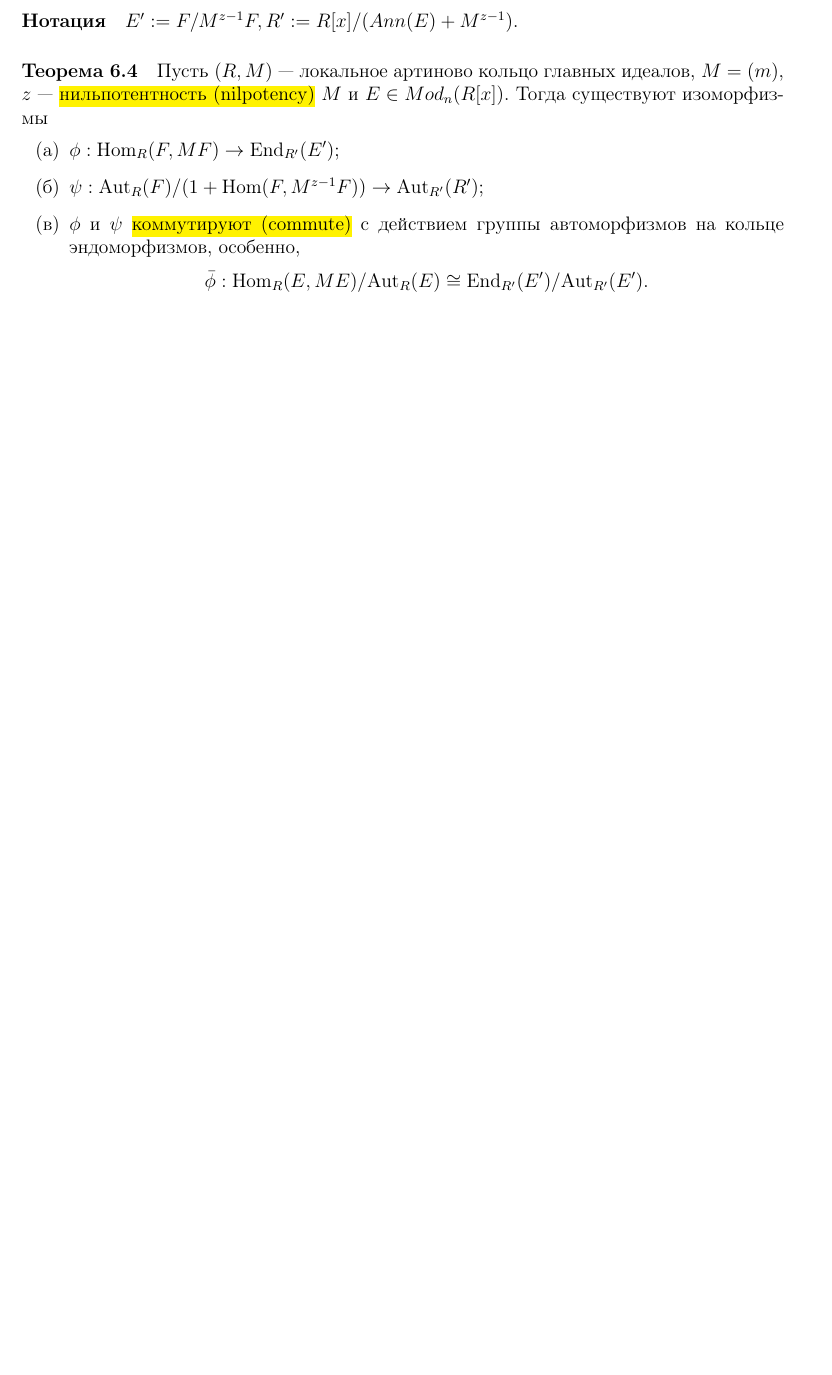
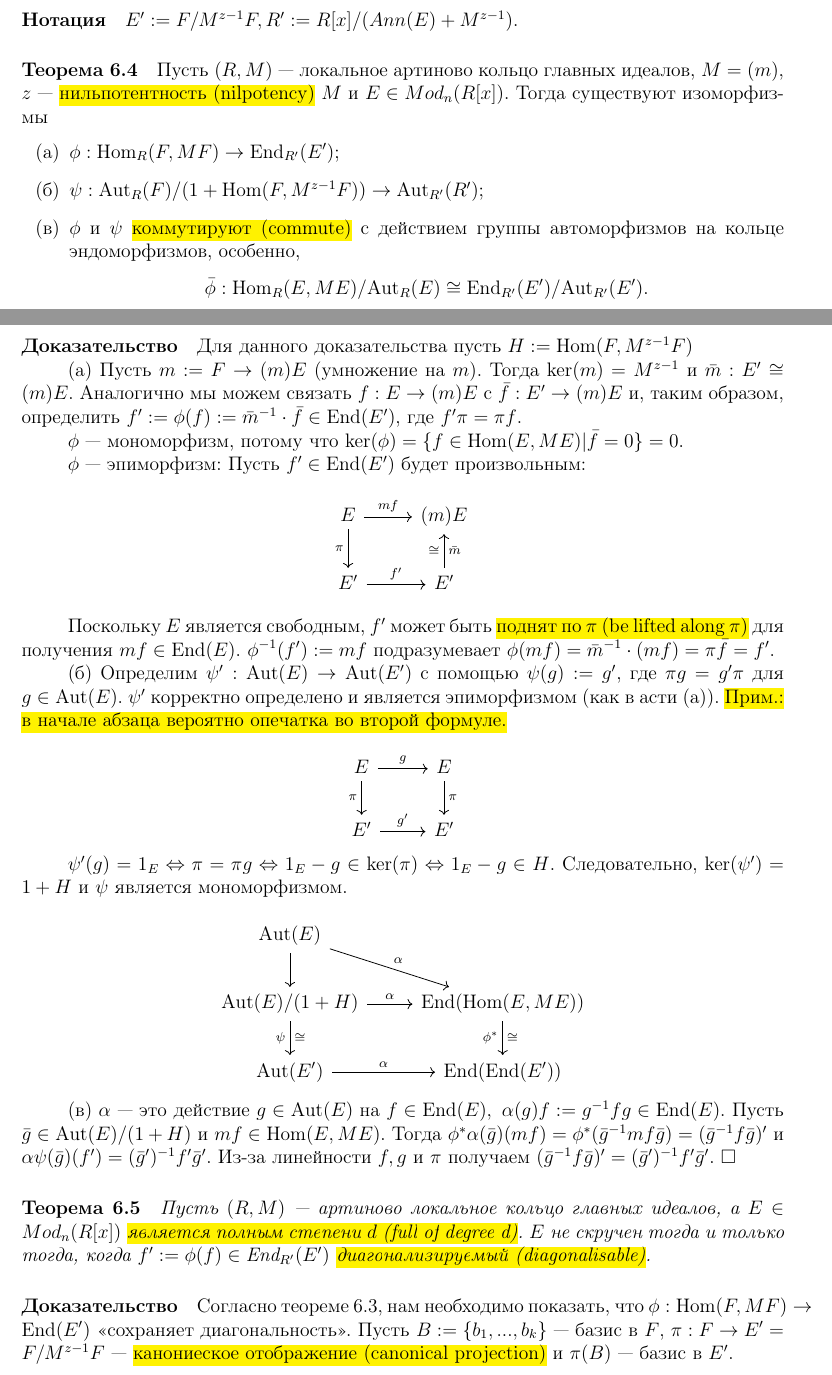
Before and after one commit to Fe-Ti/TeXTranslations, a LaTeX paper (fa_decomposition/translation.tex): part of page 14 of 15 before the commit and two parts of pages 14 and 15 of 16 after it, the two joined at a grey line, cut so that both start at the same text, the shorter picture padded with empty space. Compiled offline with pdfLaTeX.

Commit message:
Reached Theorem 6.5

```diff
--- a/fa_decomposition/translation.tex
+++ b/fa_decomposition/translation.tex
@@ -14,6 +14,7 @@
 \geometry{top=2cm}
 \geometry{bottom=2cm}
 \usepackage{tikz}
+\usepackage{tikz-cd}
 \usepackage{titling}
 \usepackage{indentfirst}
 \setlength{\parindent}{1cm}
@@ -608,23 +609,53 @@ $E' := F/M^{z-1}F, R' := R[x]/ (Ann(E) + M^{z-1})$.
 \end{itemize}
 
 
+\paragraph{Доказательство}
+Для данного доказательства пусть $H:= \Hom(F, M^{z-1} F)$
+
+(a) Пусть $m : = F \rightarrow (m)E$ (умножение на $m$). Тогда $\ker (m) = M^{z-1}$ и $\bar{m} : E' \cong (m)E$. Аналогично мы можем связать $f : E\rightarrow(m)E$ с $\bar{f} : E' \rightarrow (m)E$ и, таким образом, определить $f' := \phi(f) := \bar{m}^{-1} \cdot \bar{f} \in \Endom(E')$, где $f'\pi = \pi f$.
+
+$\phi$ --- мономорфизм, потому что $\ker(\phi) = \{f \in \Hom(E, ME) | \bar{f} = 0\} = 0$.
+
+$\phi$ --- эпиморфизм: Пусть $f' \in \Endom(E')$ будет произвольным:
+$$
+\begin{tikzcd}
+	E	\ar{d}[']{\pi} \arrow{r}{mf}	& (m)E \\
+	E' 	\rar{f'}							& E' \ar{u}{\cong}[']{\bar{m}}
+\end{tikzcd}
+$$
+
+Поскольку $E$ является свободным, $f'$ может быть \hl{поднят по $\pi$ (be lifted along $\pi$)} для получения $mf \in \Endom(E)$. $\phi^{-1}(f') := mf$ подразумевает $\phi(mf) = \bar{m}^{-1} \cdot (mf) = \pi \bar{f} = f'$.
+
+(б) Определим $\psi' : \Aut(E) \rightarrow \Aut(E')$ с помощью $\psi (g) := g'$, где $\pi g = g' \pi$ для $g \in \Aut(E)$. $\psi'$ корректно определено и является эпиморфизмом (как в асти (а)). \hl{Прим.: в начале абзаца вероятно опечатка во второй формуле.}
+
+$$
+\begin{tikzcd}
+	E	\ar{d}[']{\pi} \arrow{r}{g}	& E \ar{d}{\pi} \\
+	E' 	\rar{g'}			& E'
+\end{tikzcd}
+$$
+
+$\psi' (g) = 1_E  \Leftrightarrow \pi = \pi g \Leftrightarrow 1_E - g \in \ker(\pi) \Leftrightarrow 1_E - g \in H$. Следовательно, $\ker(\psi') = 1 + H$ и $\psi$ является мономорфизмом.
 
 
+$$
+\begin{tikzcd}
+	\Aut(E) \ar{d} \ar{rd}{\alpha} & \\
+	\Aut(E) / (1+H) \rar{\alpha} \dar{\cong}[']{\psi}& \Endom(\Hom(E,ME)) \dar{\cong}[']{\phi^*} \\
+	\Aut(E') \rar{\alpha}&  \Endom(\Endom(E'))
+\end{tikzcd}
+$$
+
+(в) $\alpha$ --- это действие $g \in \Aut(E)$ на $f \in \Endom(E), ~ \alpha (g) f : = g^{-1} f g \in \Endom(E)$. Пусть $\bar{g} \in \Aut(E)/(1+H)$ и $mf \in \Hom(E, ME)$. Тогда $\phi^* \alpha (\bar{g})(mf) = \phi^*(\bar{g}^{-1}mf\bar{g}) = (\bar{g}^{-1} f \bar{g})'$ и $\alpha \psi (\bar{g})(f') = (\bar{g}')^{-1} f' \bar{g}'$. Из-за линейности $f, g$ и $\pi$ получаем $(\bar{g}^{-1} f \bar{g})' = (\bar{g}')^{-1}f'\bar{g}'$. $\Box$
 
 
+\paragraph{Теорема 6.5}
+{\itshape
+Пусть $(R,M )$ --- артиново локальное кольцо главных идеалов, а $E \in Mod_n(R[x])$ \hl{является полным степени $d$ (full of degree d)}. $E$ не скручен тогда и только тогда, когда $f' := \phi (f) \in \Endom_{R'}(E')$ \hl{диагонализируемый (diagonalisable)}.
+}
 
-
-
-
-
-
-
-
-
-
-
-
-
+\paragraph{Доказательство}
+Согласно теореме 6.3, нам необходимо показать, что $\phi: \Hom(F,MF) \rightarrow \Endom(E')$ "<сохраняет диагональность">. Пусть $B:=\{b_1, ..., b_k\}$ --- базис в $F$, $\pi : F \rightarrow E' = F/M^{z-1}F$ --- \hl{канониеское отображение (canonical projection)} и $\pi(B)$ --- базис в $E'$.
 
 
 \pagebreak
```
Also changed, not shown: fa_decomposition/translation.pdf.
